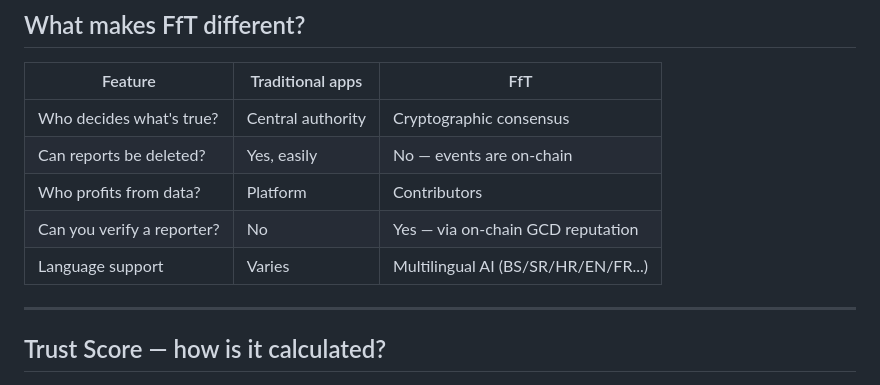
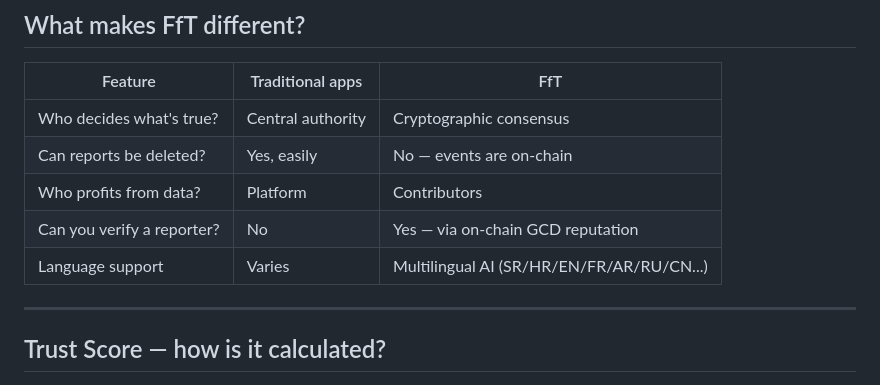
Before and after one commit to vladimir0605/FrameworkForTrust, a Markdown page: README.md, the part around the change. GitHub-like rendering.

```diff
--- a/README.md
+++ b/README.md
@@ -236,7 +236,7 @@ REACT_APP_STAKING_ADDRESS=0x49568b041FD6F77dAD1611978043Ba2b18D84b92
 | Can reports be deleted? | Yes, easily | No — events are on-chain |
 | Who profits from data? | Platform | Contributors |
 | Can you verify a reporter? | No | Yes — via on-chain GCD reputation |
-| Language support | Varies | Multilingual AI (BS/SR/HR/EN/FR...) |
+| Language support | Varies | Multilingual AI (SR/HR/EN/FR/AR/RU/CN...) |
 
 ---
 
```
